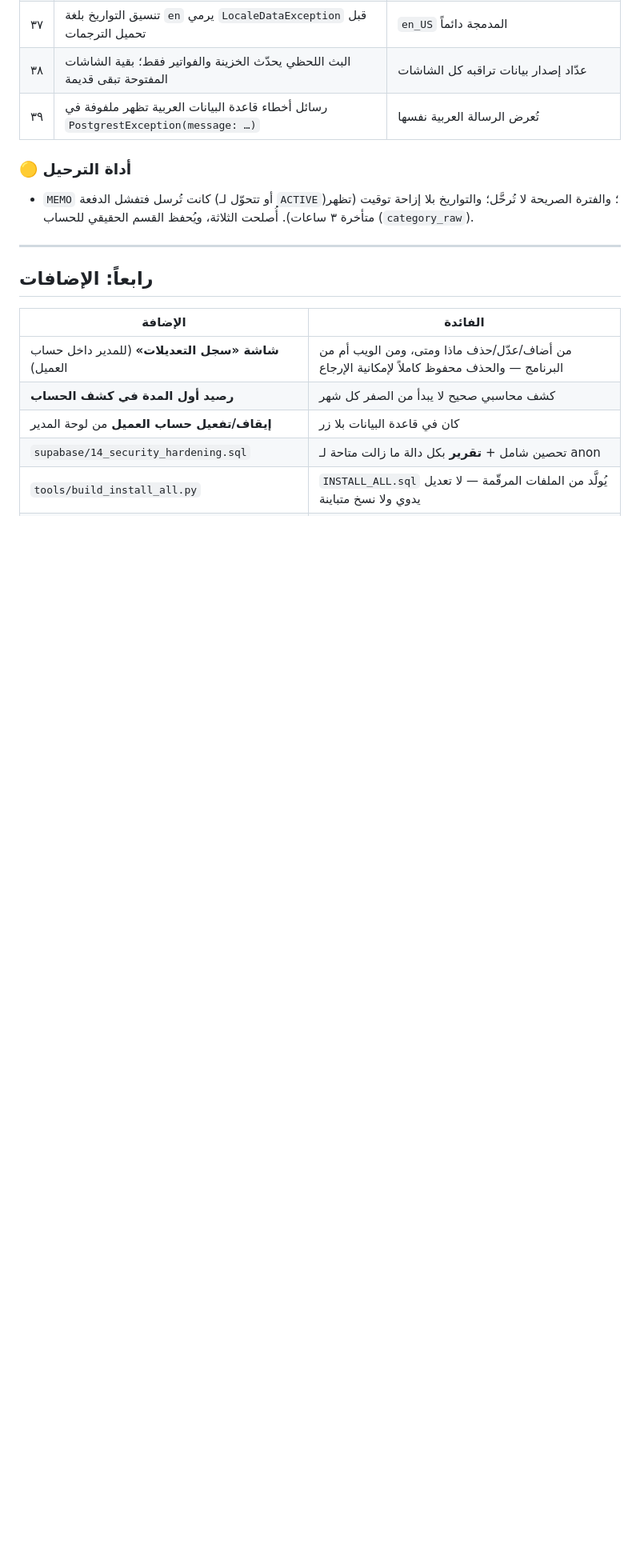
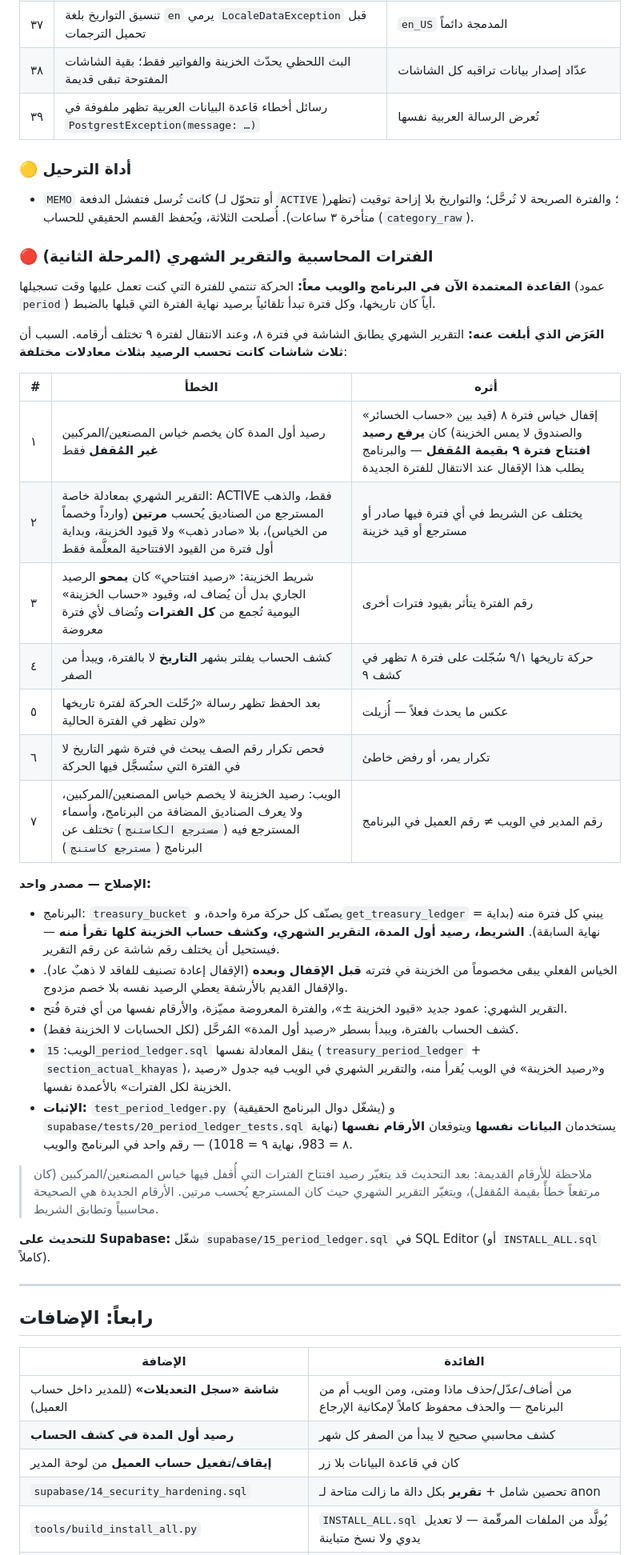
Before and after one commit to wwwrag80-create/jadeit, a Markdown page: jadeite_web/REVIEW_AR.md, the part around one of its changes. Shown at 80% size. GitHub-like rendering; blank space fills up the shorter version.

Commit message:
Docs: explain the period/monthly-report fix and how to apply it on Supabase
Co-Authored-By: Claude Opus 5.5 <noreply@anthropic.com>
Claude-Session: https://claude.ai/code/session_0158gbL7yakg4ebCxf28sLK6

```diff
--- a/jadeite_web/REVIEW_AR.md
+++ b/jadeite_web/REVIEW_AR.md
@@ -120,6 +120,47 @@
   والتواريخ بلا إزاحة توقيت (تظهر متأخرة ٣ ساعات). أُصلحت الثلاثة، ويُحفظ القسم الحقيقي
   للحساب (`category_raw`).
 
+### 🔴 الفترات المحاسبية والتقرير الشهري (المرحلة الثانية)
+
+**القاعدة المعتمدة الآن في البرنامج والويب معاً:**
+الحركة تنتمي للفترة التي كنت تعمل عليها وقت تسجيلها (عمود `period`) أياً كان تاريخها،
+وكل فترة تبدأ تلقائياً برصيد نهاية الفترة التي قبلها بالضبط.
+
+**العَرَض الذي أبلغت عنه:** التقرير الشهري يطابق الشاشة في فترة ٨، وعند الانتقال لفترة ٩
+تختلف أرقامه. السبب أن **ثلاث شاشات كانت تحسب الرصيد بثلاث معادلات مختلفة**:
+
+| # | الخطأ | أثره |
+|---|---|---|
+| ١ | رصيد أول المدة كان يخصم خياس المصنعين/المركبين **غير المُقفل** فقط | إقفال خياس فترة ٨ (قيد بين «حساب الخسائر» والصندوق لا يمس الخزينة) كان **يرفع رصيد افتتاح فترة ٩ بقيمة المُقفل** — والبرنامج يطلب هذا الإقفال عند الانتقال للفترة الجديدة |
+| ٢ | التقرير الشهري بمعادلة خاصة: ACTIVE فقط، والذهب المسترجع من الصناديق يُحسب **مرتين** (وارداً وخصماً من الخياس)، بلا «صادر ذهب» ولا قيود الخزينة، وبداية أول فترة من القيود الافتتاحية المعلَّمة فقط | يختلف عن الشريط في أي فترة فيها صادر أو مسترجع أو قيد خزينة |
+| ٣ | شريط الخزينة: «رصيد افتتاحي» كان **يمحو** الرصيد الجاري بدل أن يُضاف له، وقيود «حساب الخزينة» اليومية تُجمع من **كل الفترات** وتُضاف لأي فترة معروضة | رقم الفترة يتأثر بقيود فترات أخرى |
+| ٤ | كشف الحساب يفلتر بشهر **التاريخ** لا بالفترة، ويبدأ من الصفر | حركة تاريخها ٩/١ سُجّلت على فترة ٨ تظهر في كشف ٩ |
+| ٥ | بعد الحفظ تظهر رسالة «رُحّلت الحركة لفترة تاريخها ولن تظهر في الفترة الحالية» | عكس ما يحدث فعلاً — أُزيلت |
+| ٦ | فحص تكرار رقم الصف يبحث في فترة شهر التاريخ لا في الفترة التي ستُسجَّل فيها الحركة | تكرار يمر، أو رفض خاطئ |
+| ٧ | الويب: رصيد الخزينة لا يخصم خياس المصنعين/المركبين، ولا يعرف الصناديق المضافة من البرنامج، وأسماء المسترجع فيه (`مسترجع الكاستنج`) تختلف عن البرنامج (`مسترجع كاستنج`) | رقم المدير في الويب ≠ رقم العميل في البرنامج |
+
+**الإصلاح — مصدر واحد:**
+- البرنامج: `treasury_bucket` يصنّف كل حركة مرة واحدة، و`get_treasury_ledger` يبني كل فترة
+  منه (بداية = نهاية السابقة). **الشريط، رصيد أول المدة، التقرير الشهري، وكشف حساب الخزينة
+  كلها تقرأ منه** — فيستحيل أن يختلف رقم شاشة عن رقم التقرير.
+- الخياس الفعلي يبقى مخصوماً من الخزينة في فترته **قبل الإقفال وبعده** (الإقفال إعادة تصنيف
+  للفاقد لا ذهبٌ عاد). والإقفال القديم بالأرشفة يعطي الرصيد نفسه بلا خصم مزدوج.
+- التقرير الشهري: عمود جديد «قيود الخزينة ±»، والفترة المعروضة مميّزة، والأرقام نفسها من أي
+  فترة فُتح.
+- كشف الحساب بالفترة، ويبدأ بسطر «رصيد أول المدة» المُرحَّل (لكل الحسابات لا الخزينة فقط).
+- الويب: `15_period_ledger.sql` ينقل المعادلة نفسها (`treasury_period_ledger` +
+  `section_actual_khayas`)، و«رصيد الخزينة» في الويب يُقرأ منه، والتقرير الشهري في الويب
+  فيه جدول «رصيد الخزينة لكل الفترات» بالأعمدة نفسها.
+- **الإثبات:** `test_period_ledger.py` (يشغّل دوال البرنامج الحقيقية) و
+  `supabase/tests/20_period_ledger_tests.sql` يستخدمان **البيانات نفسها** ويتوقعان **الأرقام
+  نفسها** (نهاية ٨ = 983، نهاية ٩ = 1018) — رقم واحد في البرنامج والويب.
+
+> ملاحظة للأرقام القديمة: بعد التحديث قد يتغيّر رصيد افتتاح الفترات التي أُقفل فيها خياس
+> المصنعين/المركبين (كان مرتفعاً خطأً بقيمة المُقفل)، ويتغيّر التقرير الشهري حيث كان المسترجع
+> يُحسب مرتين. الأرقام الجديدة هي الصحيحة محاسبياً وتطابق الشريط.
+
+**للتحديث على Supabase:** شغّل `supabase/15_period_ledger.sql` في SQL Editor (أو `INSTALL_ALL.sql` كاملاً).
+
 ---
 
 ## رابعاً: الإضافات
```
Also changed, not shown: other parts of jadeite_web/REVIEW_AR.md (+5 -4 lines), jadeite_web/README.md (+1 -1 lines).
